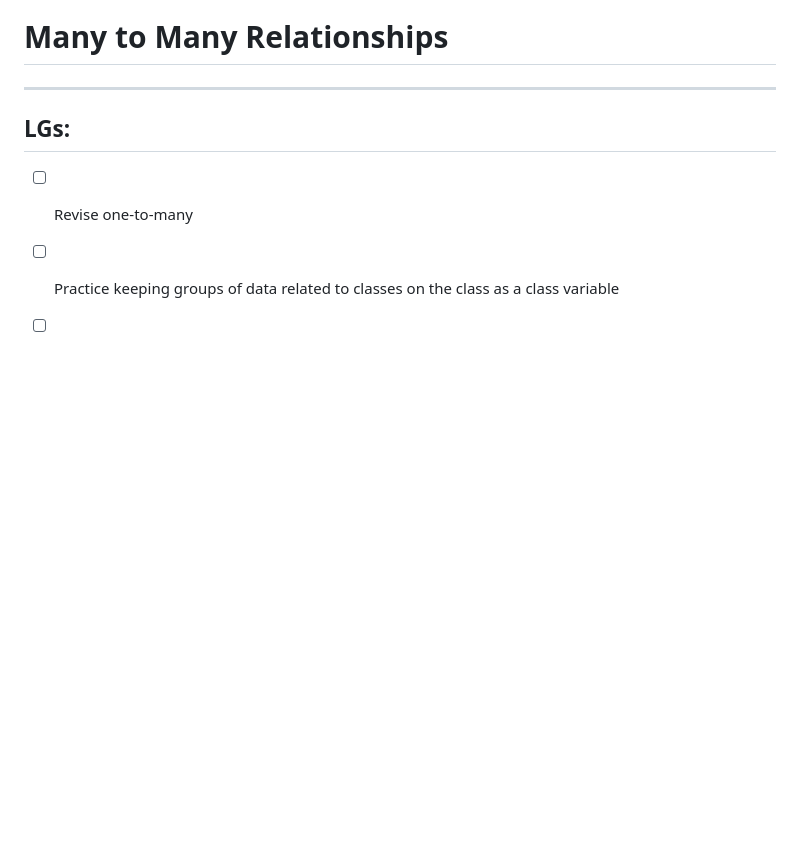
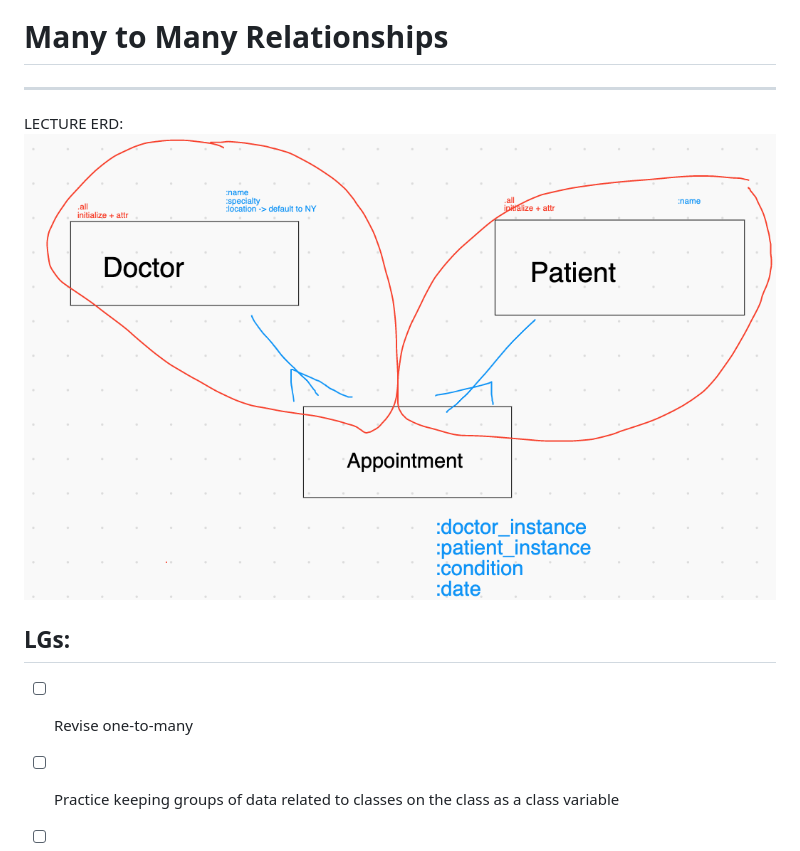
Before and after one commit to learn-co-students/nyc-mhtn-se-020121, a Markdown page: 05-many-to-many/readme.md, the part around the change. Drawn GitHub-style; pictures changed too: 05-many-to-many/lecture_erd.png (added); blank space fills up the shorter version.

Commit message:
after lecture

```diff
--- a/05-many-to-many/readme.md
+++ b/05-many-to-many/readme.md
@@ -1,5 +1,8 @@
 # Many to Many Relationships
 ---
+
+LECTURE ERD:
+![lecture erd](lecture_erd.png)
 
 ## LGs:
 - [ ] Revise one-to-many
```
